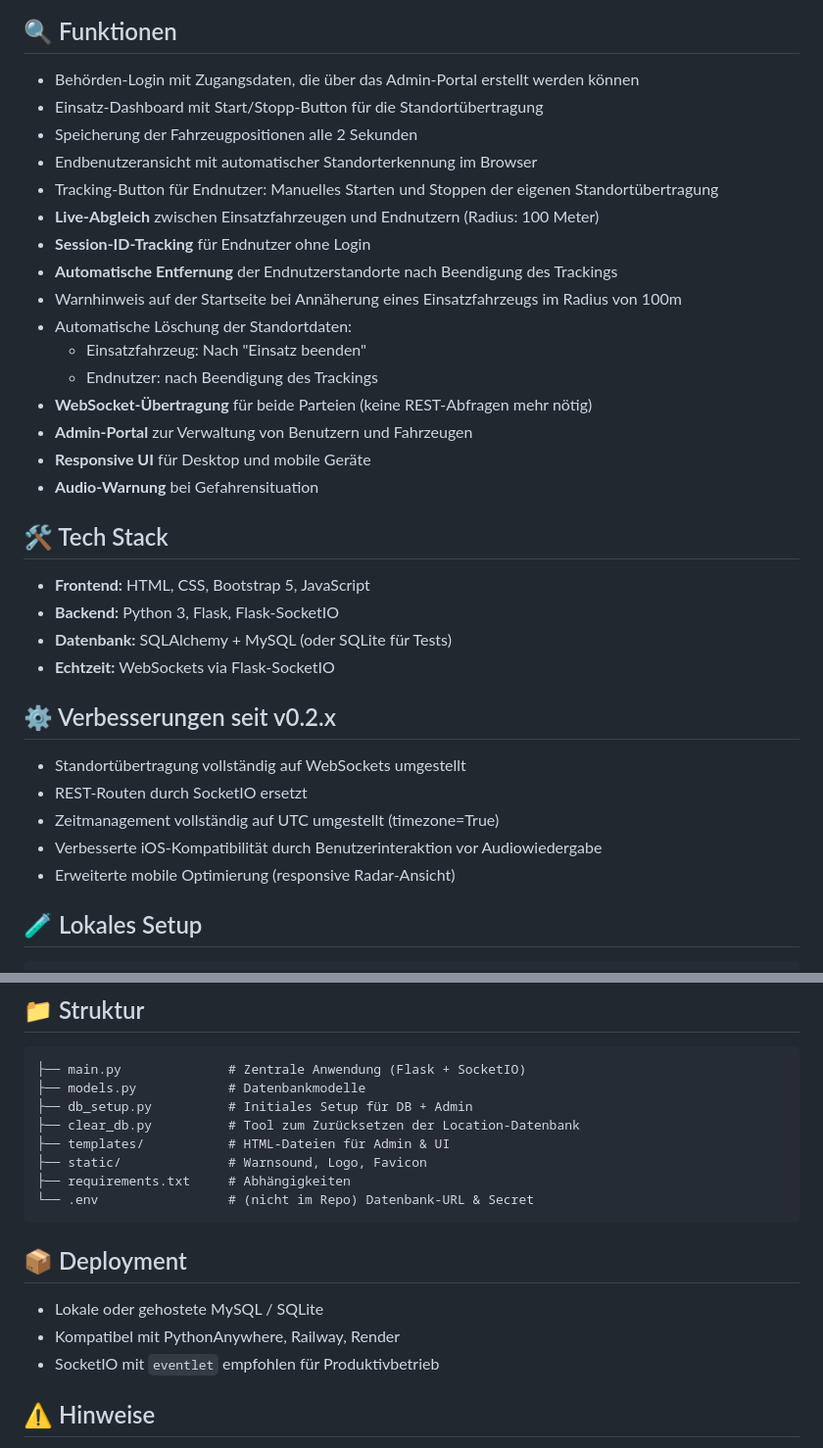
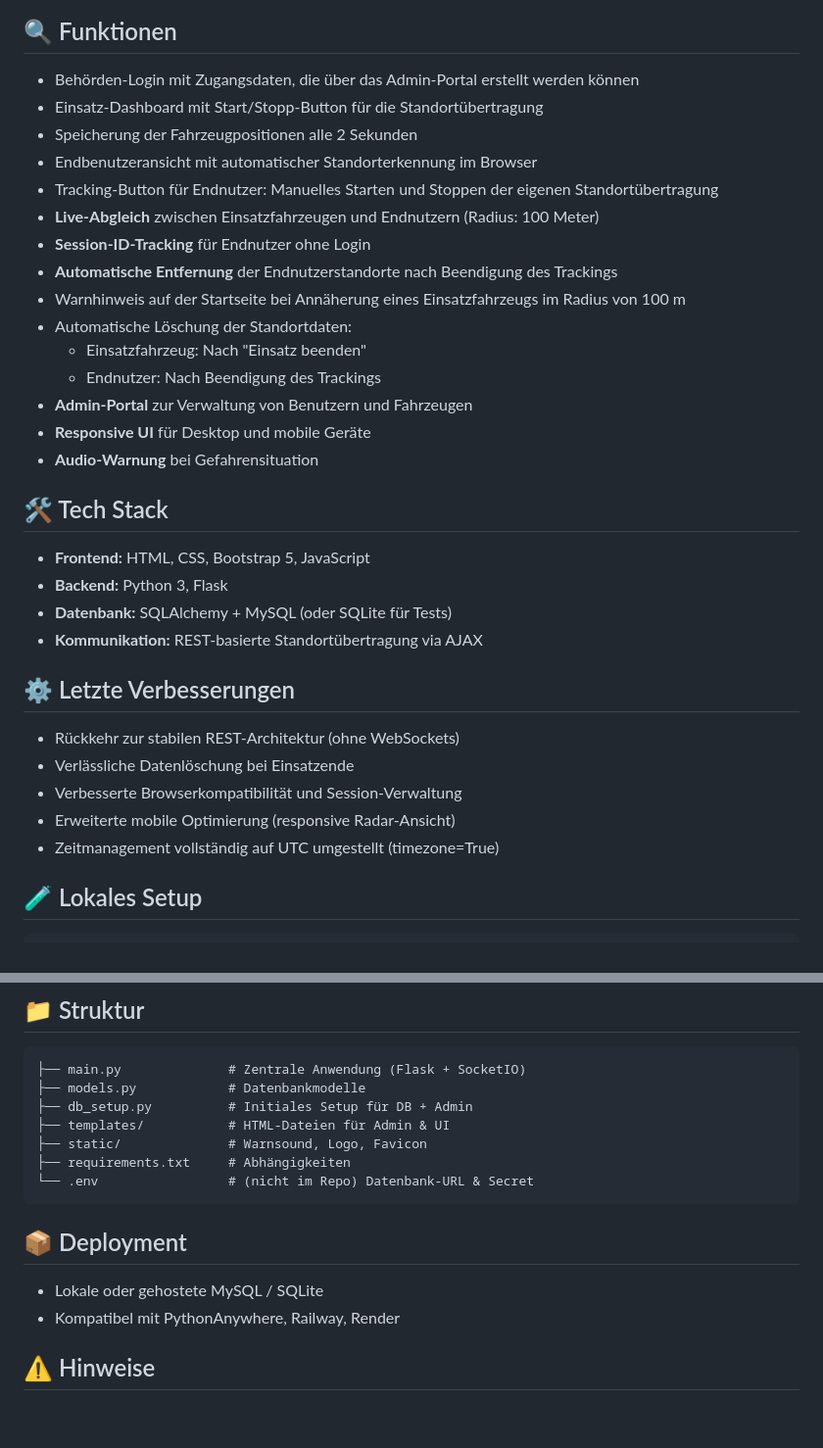
Before and after one commit to ResQdev/RescueRadar, a Markdown page: README.md, 2 parts joined by grey strips. Shown at 98% size. GitHub-like rendering; blank space fills up the shorter version.

Commit message:
Aktualisierung auf v1.0.3

```diff
--- a/README.md
+++ b/README.md
@@ -5,6 +5,7 @@
 ![Logo](static/RescueRadar_v2.png)
 
 ## 🔍 Funktionen
+
 
 - Behörden-Login mit Zugangsdaten, die über das Admin-Portal erstellt werden können
 - Einsatz-Dashboard mit Start/Stopp-Button für die Standortübertragung
@@ -14,11 +15,10 @@
 - **Live-Abgleich** zwischen Einsatzfahrzeugen und Endnutzern (Radius: 100 Meter)
 - **Session-ID-Tracking** für Endnutzer ohne Login
 - **Automatische Entfernung** der Endnutzerstandorte nach Beendigung des Trackings
-- Warnhinweis auf der Startseite bei Annäherung eines Einsatzfahrzeugs im Radius von 100m
+- Warnhinweis auf der Startseite bei Annäherung eines Einsatzfahrzeugs im Radius von 100 m
 - Automatische Löschung der Standortdaten:
     - Einsatzfahrzeug: Nach "Einsatz beenden"
-    - Endnutzer: nach Beendigung des Trackings
-- **WebSocket-Übertragung** für beide Parteien (keine REST-Abfragen mehr nötig)
+    - Endnutzer: Nach Beendigung des Trackings
 - **Admin-Portal** zur Verwaltung von Benutzern und Fahrzeugen
 - **Responsive UI** für Desktop und mobile Geräte
 - **Audio-Warnung** bei Gefahrensituation
@@ -26,16 +26,16 @@
 ## 🛠️ Tech Stack
 
 - **Frontend:** HTML, CSS, Bootstrap 5, JavaScript
-- **Backend:** Python 3, Flask, Flask-SocketIO
+- **Backend:** Python 3, Flask
 - **Datenbank:** SQLAlchemy + MySQL (oder SQLite für Tests)
-- **Echtzeit:** WebSockets via Flask-SocketIO
+- **Kommunikation:** REST-basierte Standortübertragung via AJAX
 
-## ⚙️ Verbesserungen seit v0.2.x
-- Standortübertragung vollständig auf WebSockets umgestellt
-- REST-Routen durch SocketIO ersetzt
+## ⚙️ Letzte Verbesserungen
+- Rückkehr zur stabilen REST-Architektur (ohne WebSockets)
+- Verlässliche Datenlöschung bei Einsatzende
+- Verbesserte Browserkompatibilität und Session-Verwaltung
+- Erweiterte mobile Optimierung (responsive Radar-Ansicht)
 - Zeitmanagement vollständig auf UTC umgestellt (timezone=True)
-- Verbesserte iOS-Kompatibilität durch Benutzerinteraktion vor Audiowiedergabe
-- Erweiterte mobile Optimierung (responsive Radar-Ansicht)
 
 ## 🧪 Lokales Setup
 
@@ -65,7 +65,6 @@ Kennwort: *(aus deiner .env Datei)*
 ├── main.py              # Zentrale Anwendung (Flask + SocketIO)
 ├── models.py            # Datenbankmodelle
 ├── db_setup.py          # Initiales Setup für DB + Admin
-├── clear_db.py          # Tool zum Zurücksetzen der Location-Datenbank
 ├── templates/           # HTML-Dateien für Admin & UI
 ├── static/              # Warnsound, Logo, Favicon
 ├── requirements.txt     # Abhängigkeiten
@@ -76,7 +75,6 @@ Kennwort: *(aus deiner .env Datei)*
 
 - Lokale oder gehostete MySQL / SQLite
 - Kompatibel mit PythonAnywhere, Railway, Render
-- SocketIO mit `eventlet` empfohlen für Produktivbetrieb
 
 ## ⚠️ Hinweise
 
```
